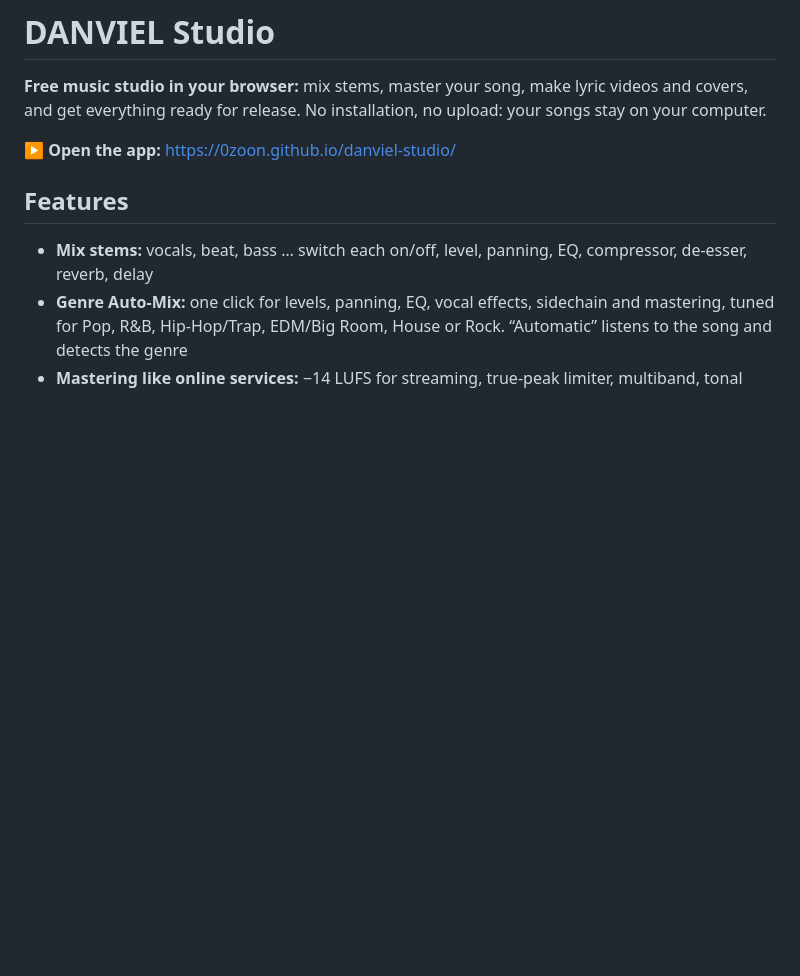
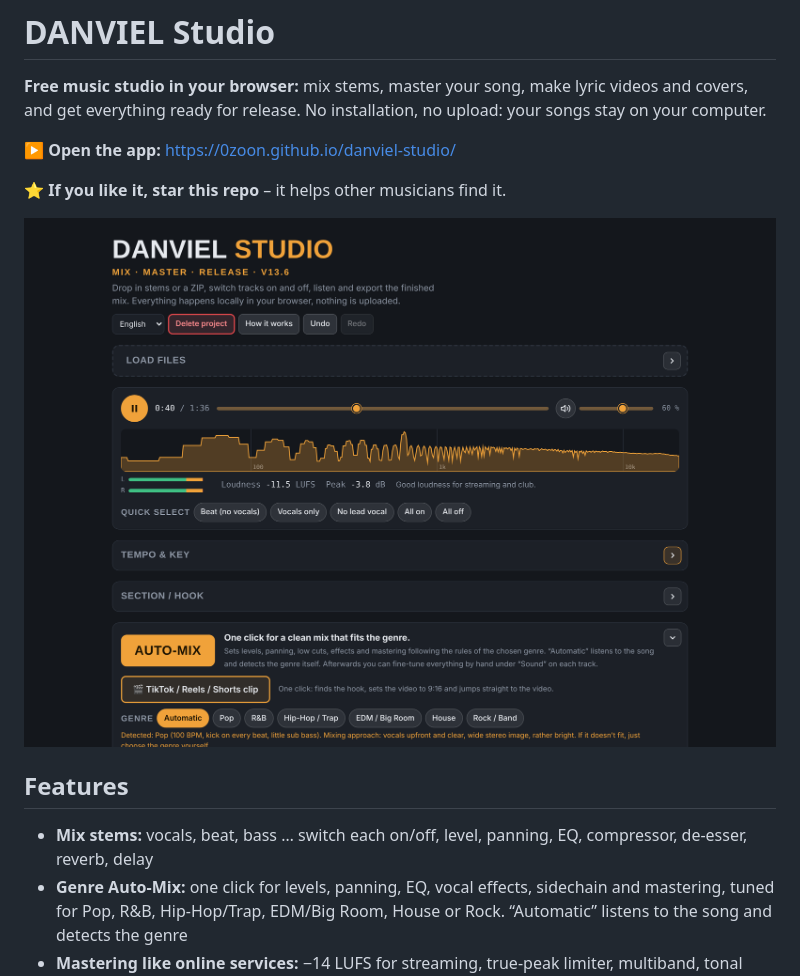
Before and after one commit to 0zoon/danviel-studio, a Markdown page: README.md, the part around the change. GitHub-like rendering; pictures changed too: screenshot.png (added); blank space fills up the shorter version.

Commit message:
GitHub star buttons in the app, screenshot in README

```diff
--- a/README.md
+++ b/README.md
@@ -5,6 +5,10 @@
 **Free music studio in your browser:** mix stems, master your song, make lyric videos and covers, and get everything ready for release. No installation, no upload: your songs stay on your computer.
 
 **▶ Open the app:** https://0zoon.github.io/danviel-studio/
+
+⭐ **If you like it, star this repo** – it helps other musicians find it.
+
+[![DANVIEL Studio screenshot](screenshot.png)](https://0zoon.github.io/danviel-studio/)
 
 ## Features
 - **Mix stems:** vocals, beat, bass … switch each on/off, level, panning, EQ, compressor, de-esser, reverb, delay
```
Also changed, not shown: 1 other file.
